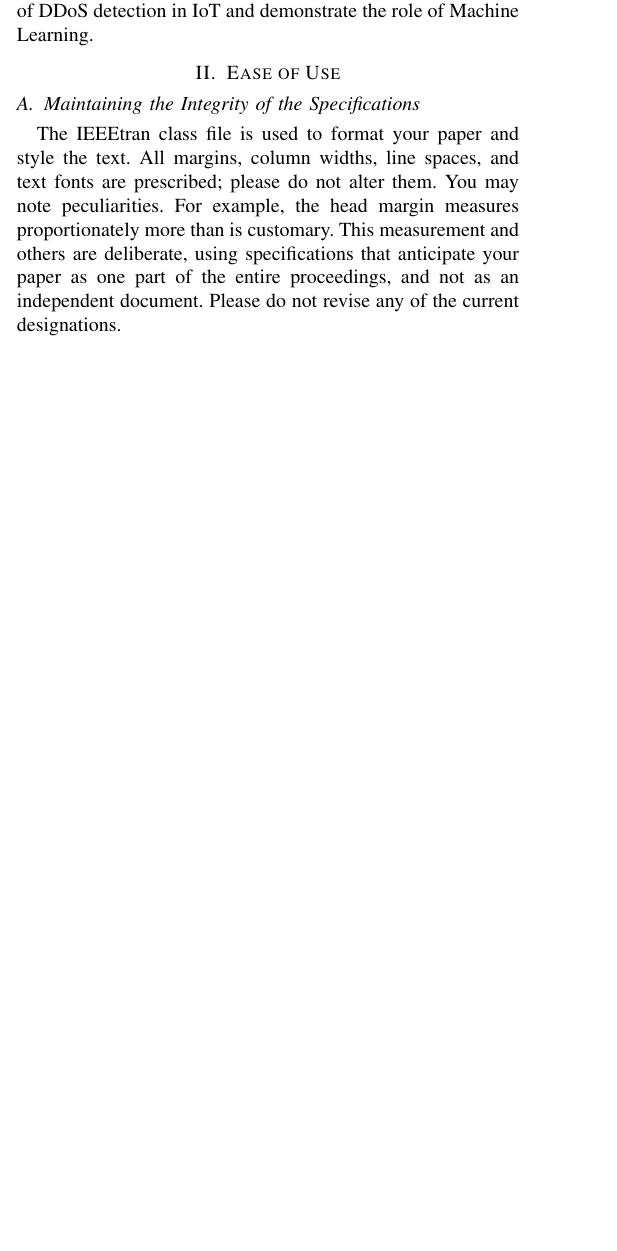
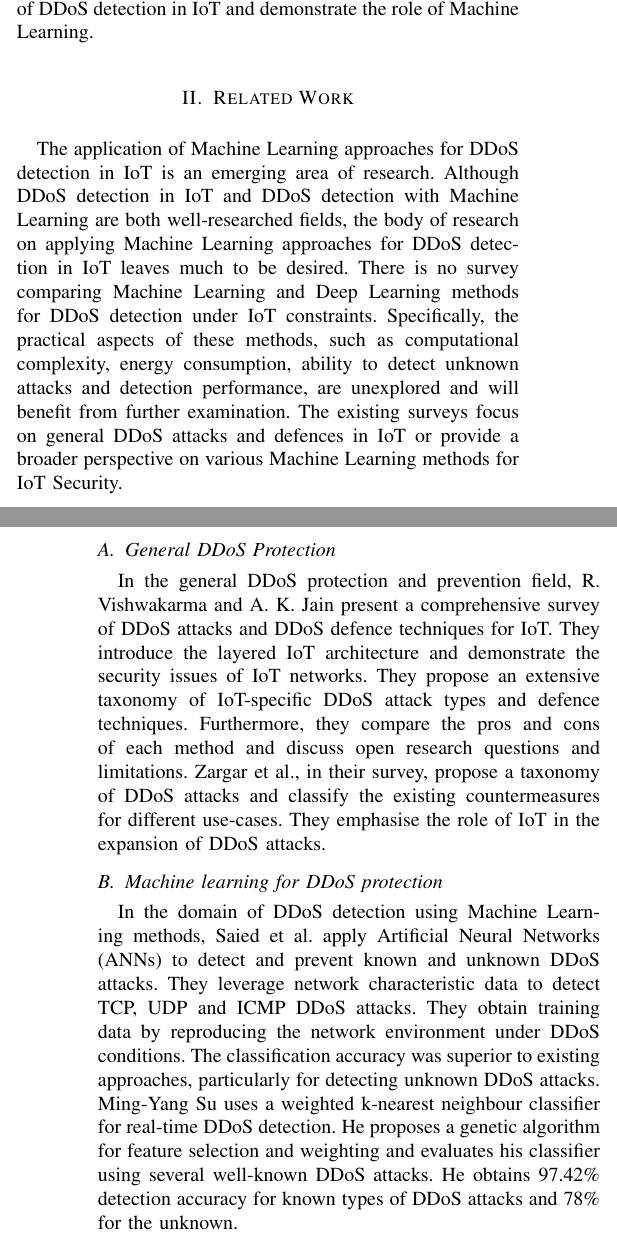
Before and after one commit to adrigru/iot-security-survey, a LaTeX paper (paper/tex/report.tex): part of one column of page 1 of 3 before the commit and two parts of the columns of pages 1 and 2 of 4 after it, the two joined at a grey line, cut so that both start at the same text, the shorter picture padded with empty space. Compiled offline with pdfLaTeX; a missing font is replaced by an installed copy or a similar font; a LaTeX package or settings file that is missing is left out.

Commit message:
Add written related work

```diff
--- a/paper/tex/report.tex
+++ b/paper/tex/report.tex
@@ -58,14 +59,25 @@ The aim of this study is to evaluate several Machine Learning approaches for DDo
 It will highlight various strategies for DDoS detection in IoT systems to explore the current state of the art and explain one method in more detail.
 The objective is to improve the understanding of DDoS detection in IoT and demonstrate the role of Machine Learning.
 
-\section{Ease of Use}
+\section{Related Work}
+The application of Machine Learning approaches for DDoS detection in IoT is an emerging area of research.
+Although DDoS detection in IoT and DDoS detection with Machine Learning are both well-researched fields, the body of research on applying Machine Learning approaches for DDoS detection in IoT leaves much to be desired.
+There is no survey comparing Machine Learning and Deep Learning methods for DDoS detection under IoT constraints.
+Specifically, the practical aspects of these methods, such as computational complexity, energy consumption, ability to detect unknown attacks and detection performance, are unexplored and will benefit from further examination.
+The existing surveys focus on general DDoS attacks and defences in IoT or provide a broader perspective on various Machine Learning methods for IoT Security.
 
-\subsection{Maintaining the Integrity of the Specifications}
+\subsection{General DDoS Protection}
+In the general DDoS protection and prevention field, R. Vishwakarma and A. K. Jain present a comprehensive survey of DDoS attacks and DDoS defence techniques for IoT.
+They introduce the layered IoT architecture and demonstrate the security issues of IoT networks.
+They propose an extensive taxonomy of IoT-specific DDoS attack types and defence techniques.
+Furthermore, they compare the pros and cons of each method and discuss open research questions and limitations. Zargar et al., in their survey, propose a taxonomy of DDoS attacks and classify the existing countermeasures for different use-cases.
+They emphasise the role of IoT in the expansion of DDoS attacks.
 
-The IEEEtran class file is used to format your paper and style the text. All margins,
-column widths, line spaces, and text fonts are prescribed; please do not
-alter them. You may note peculiarities. For example, the head margin
-measures proportionately more than is customary. This measurement
-and others are deliberate, using specifications that anticipate your paper
-as one part of the entire proceedings, and not as an independent document.
-Please do not revise any of the current designations.
+\subsection{Machine learning for DDoS protection}
+In the domain of DDoS detection using Machine Learning methods, Saied et al. apply Artificial Neural Networks (ANNs) to detect and prevent known and unknown DDoS attacks.
+They leverage network characteristic data to detect TCP, UDP and ICMP DDoS attacks.
+They obtain training data by reproducing the network environment under DDoS conditions.
+The classification accuracy was superior to existing approaches, particularly for detecting unknown DDoS attacks.
+Ming-Yang Su uses a weighted k-nearest neighbour classifier for real-time DDoS detection.
+He proposes a genetic algorithm for feature selection and weighting and evaluates his classifier using several well-known DDoS attacks.
+He obtains 97.42\% detection accuracy for known types of DDoS attacks and 78\% for the unknown.
@@ -71,0 +104,2 @@ Please do not revise any of the current designations.
+\subsection{Machine learning for DDoS detection in IoT}
+In the field of DDoS detection in IoT networks using Machine Learning, Aysa et al. investigate the performance of several Machine Learning approaches for DDoS detection based on network traffic patterns.
```
Also changed, not shown: paper/tex/report.tex (33 more changed lines).
